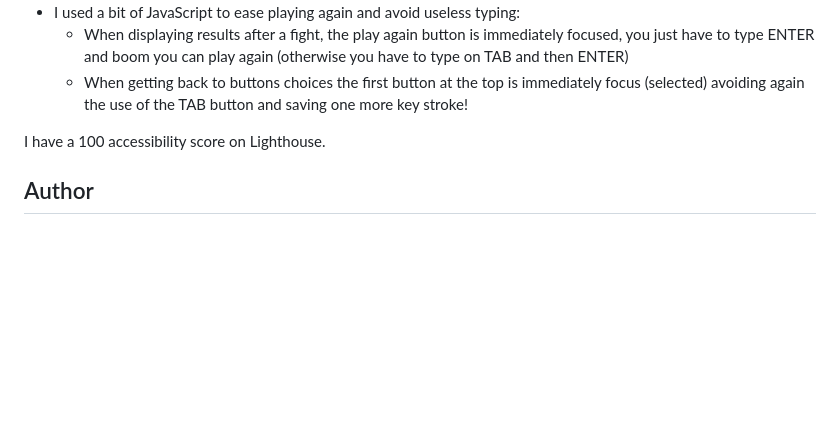
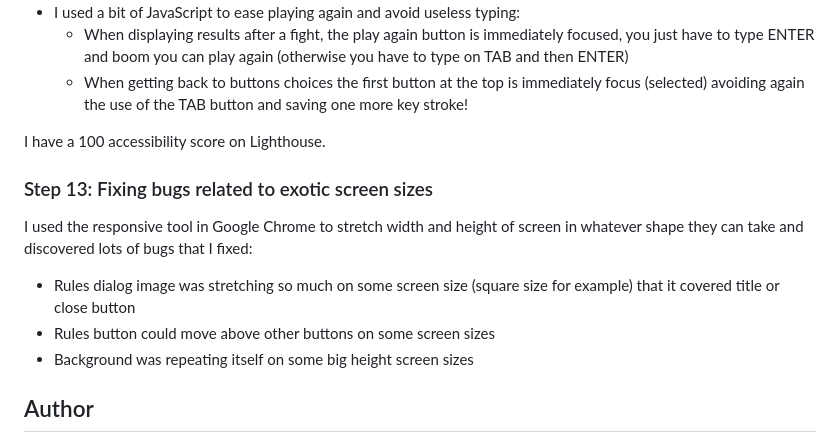
Before and after one commit to jeremymouzin/fem-rock-paper-scissors, a Markdown page: README-template.md, the part around the change. GitHub-like rendering; blank space fills up the shorter version.

Commit message:
Update README to tell what I've done recently

```diff
--- a/README-template.md
+++ b/README-template.md
@@ -140,6 +140,14 @@ I run Lighthouse on Chrome to get some clues about what could be improved, thank
 
 I have a 100 accessibility score on Lighthouse.
 
+### Step 13: Fixing bugs related to exotic screen sizes
+
+I used the responsive tool in Google Chrome to stretch width and height of screen in whatever shape they can take and discovered lots of bugs that I fixed:
+
+- Rules dialog image was stretching so much on some screen size (square size for example) that it covered title or close button
+- Rules button could move above other buttons on some screen sizes
+- Background was repeating itself on some big height screen sizes
+
 ## Author
 
 - My JavaScript Course website - [JavaScript de Zéro](https://www.javascriptdezero.com)
```
